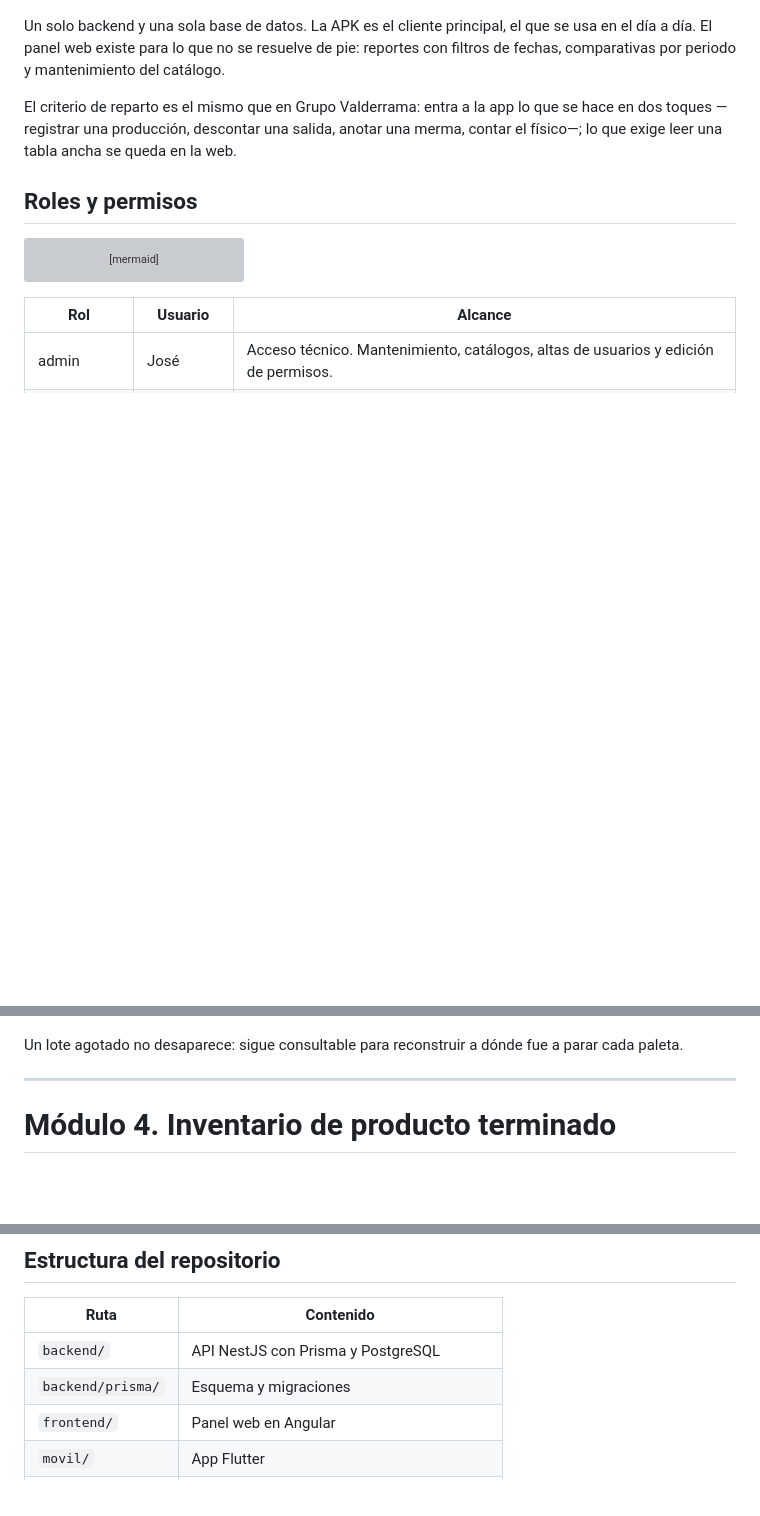
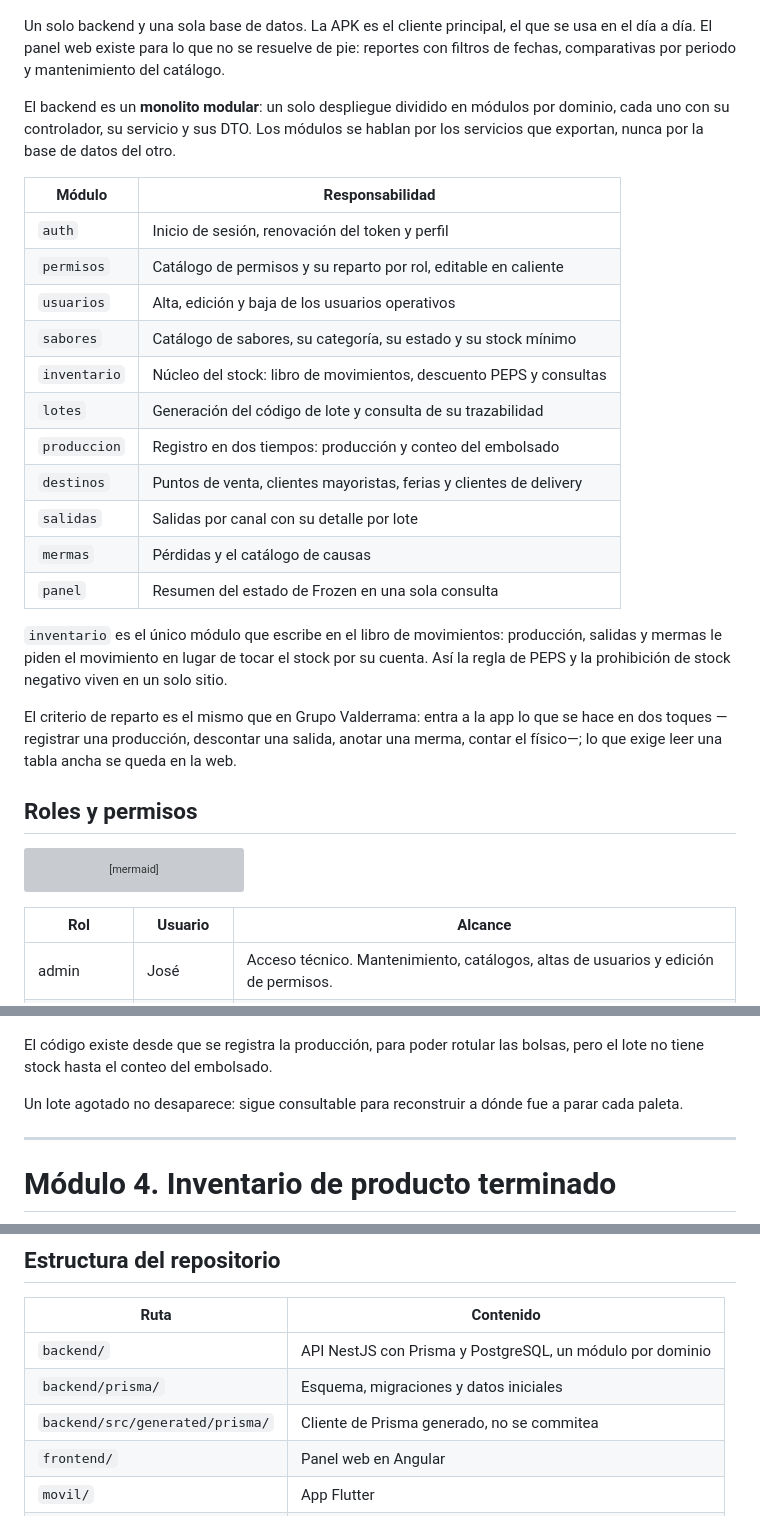
Before and after one commit to Jose27luis/frozen-paletas, a Markdown page: README.md, 3 parts joined by grey strips. Rendered like a GitHub page; blank space fills up the shorter version; grey boxes are pictures that could not be loaded.

Commit message:
docs: documentar el monolito modular y el estado pendiente del lote

````diff
--- a/README.md
+++ b/README.md
@@ -61,6 +61,24 @@ flowchart LR
 ```
 
 Un solo backend y una sola base de datos. La APK es el cliente principal, el que se usa en el día a día. El panel web existe para lo que no se resuelve de pie: reportes con filtros de fechas, comparativas por periodo y mantenimiento del catálogo.
+
+El backend es un **monolito modular**: un solo despliegue dividido en módulos por dominio, cada uno con su controlador, su servicio y sus DTO. Los módulos se hablan por los servicios que exportan, nunca por la base de datos del otro.
+
+| Módulo | Responsabilidad |
+|---|---|
+| `auth` | Inicio de sesión, renovación del token y perfil |
+| `permisos` | Catálogo de permisos y su reparto por rol, editable en caliente |
+| `usuarios` | Alta, edición y baja de los usuarios operativos |
+| `sabores` | Catálogo de sabores, su categoría, su estado y su stock mínimo |
+| `inventario` | Núcleo del stock: libro de movimientos, descuento PEPS y consultas |
+| `lotes` | Generación del código de lote y consulta de su trazabilidad |
+| `produccion` | Registro en dos tiempos: producción y conteo del embolsado |
+| `destinos` | Puntos de venta, clientes mayoristas, ferias y clientes de delivery |
+| `salidas` | Salidas por canal con su detalle por lote |
+| `mermas` | Pérdidas y el catálogo de causas |
+| `panel` | Resumen del estado de Frozen en una sola consulta |
+
+`inventario` es el único módulo que escribe en el libro de movimientos: producción, salidas y mermas le piden el movimiento en lugar de tocar el stock por su cuenta. Así la regla de PEPS y la prohibición de stock negativo viven en un solo sitio.
 
 El criterio de reparto es el mismo que en Grupo Valderrama: entra a la app lo que se hace en dos toques —registrar una producción, descontar una salida, anotar una merma, contar el físico—; lo que exige leer una tabla ancha se queda en la web.
 
@@ -343,6 +362,8 @@ stateDiagram-v2
     Abierto --> Agotado: sale completo
     Agotado --> [*]
 ```
+
+El código existe desde que se registra la producción, para poder rotular las bolsas, pero el lote no tiene stock hasta el conteo del embolsado.
 
 Un lote agotado no desaparece: sigue consultable para reconstruir a dónde fue a parar cada paleta.
 
@@ -690,8 +711,9 @@ No hace falta desarrollar todos los módulos completos desde el primer día.
 
 | Ruta | Contenido |
 |---|---|
-| `backend/` | API NestJS con Prisma y PostgreSQL |
-| `backend/prisma/` | Esquema y migraciones |
+| `backend/` | API NestJS con Prisma y PostgreSQL, un módulo por dominio |
+| `backend/prisma/` | Esquema, migraciones y datos iniciales |
+| `backend/src/generated/prisma/` | Cliente de Prisma generado, no se commitea |
 | `frontend/` | Panel web en Angular |
 | `movil/` | App Flutter |
 | `infra/` | Compilación del APK en Docker y despliegue |
````
Also changed, not shown: other parts of README.md (+2 -1 lines).
